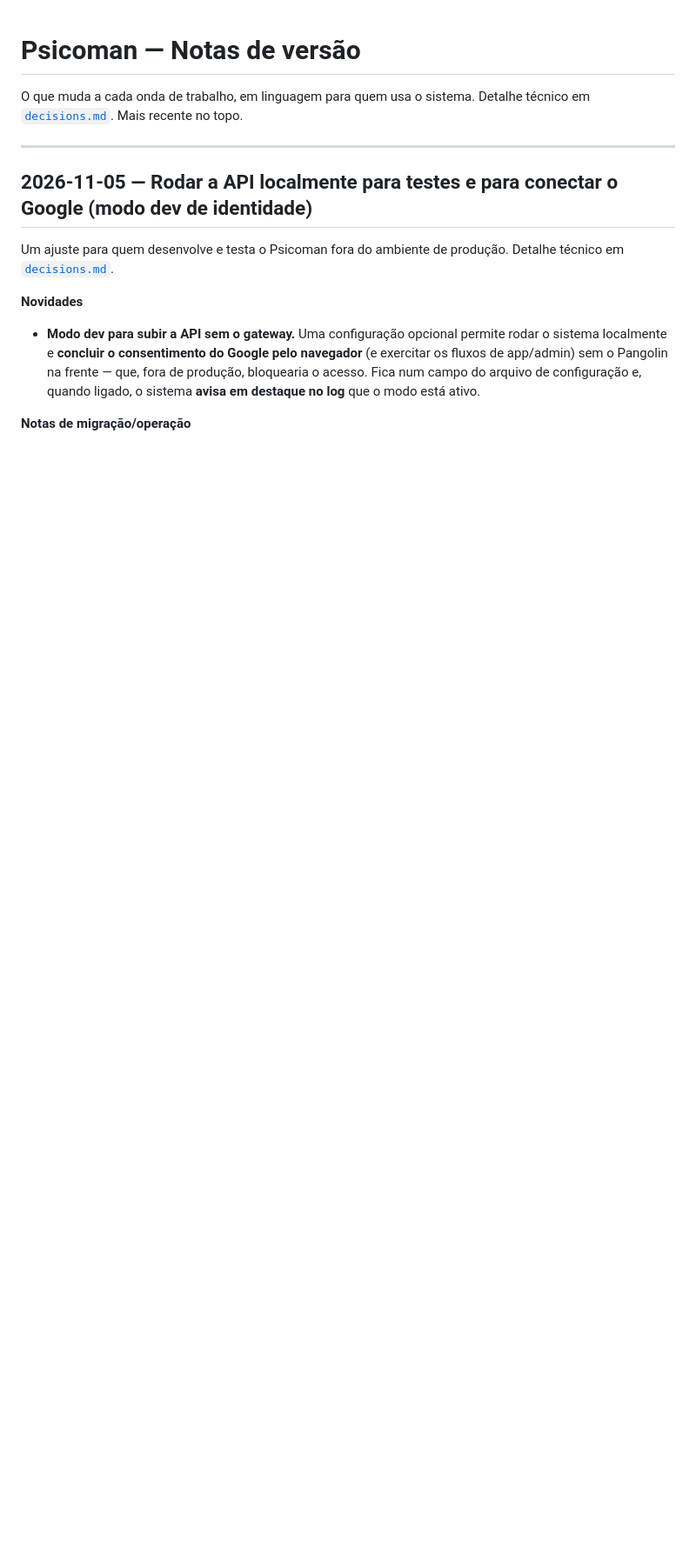
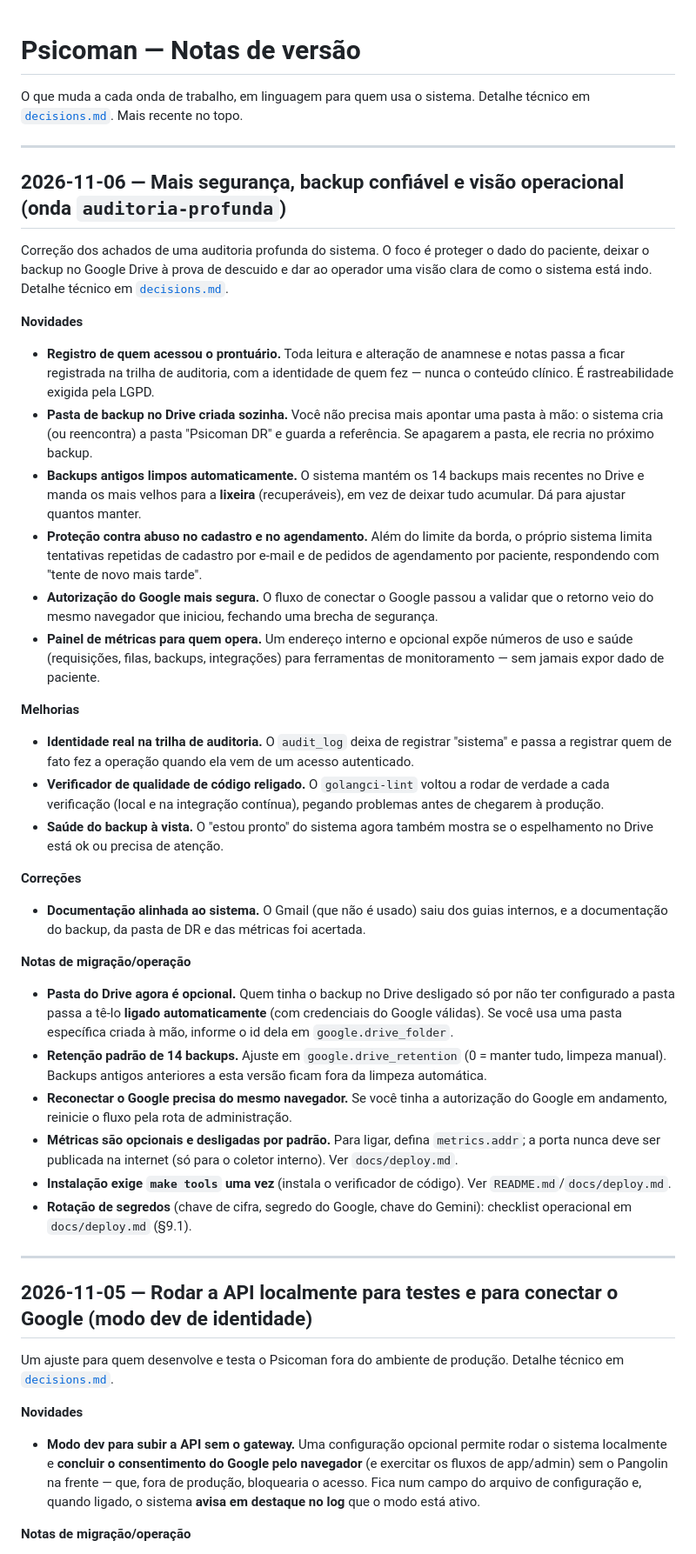
Before and after one commit to RafaelFino/psicoman, a Markdown page: docs/release-notes.md, the part around the change. Shown at 87% size. GitHub-like rendering; blank space fills up the shorter version.

Commit message:
auditoria-profunda Fase 10: fecha a onda com release notes e verificacao final

```diff
--- a/docs/release-notes.md
+++ b/docs/release-notes.md
@@ -1,6 +1,36 @@
 # Psicoman — Notas de versão
 
 O que muda a cada onda de trabalho, em linguagem para quem usa o sistema. Detalhe técnico em [`decisions.md`](./decisions.md). Mais recente no topo.
+
+---
+
+## 2026-11-06 — Mais segurança, backup confiável e visão operacional (onda `auditoria-profunda`)
+
+Correção dos achados de uma auditoria profunda do sistema. O foco é proteger o dado do paciente, deixar o backup no Google Drive à prova de descuido e dar ao operador uma visão clara de como o sistema está indo. Detalhe técnico em [`decisions.md`](./decisions.md).
+
+**Novidades**
+- **Registro de quem acessou o prontuário.** Toda leitura e alteração de anamnese e notas passa a ficar registrada na trilha de auditoria, com a identidade de quem fez — nunca o conteúdo clínico. É rastreabilidade exigida pela LGPD.
+- **Pasta de backup no Drive criada sozinha.** Você não precisa mais apontar uma pasta à mão: o sistema cria (ou reencontra) a pasta "Psicoman DR" e guarda a referência. Se apagarem a pasta, ele recria no próximo backup.
+- **Backups antigos limpos automaticamente.** O sistema mantém os 14 backups mais recentes no Drive e manda os mais velhos para a **lixeira** (recuperáveis), em vez de deixar tudo acumular. Dá para ajustar quantos manter.
+- **Proteção contra abuso no cadastro e no agendamento.** Além do limite da borda, o próprio sistema limita tentativas repetidas de cadastro por e-mail e de pedidos de agendamento por paciente, respondendo com "tente de novo mais tarde".
+- **Autorização do Google mais segura.** O fluxo de conectar o Google passou a validar que o retorno veio do mesmo navegador que iniciou, fechando uma brecha de segurança.
+- **Painel de métricas para quem opera.** Um endereço interno e opcional expõe números de uso e saúde (requisições, filas, backups, integrações) para ferramentas de monitoramento — sem jamais expor dado de paciente.
+
+**Melhorias**
+- **Identidade real na trilha de auditoria.** O `audit_log` deixa de registrar "sistema" e passa a registrar quem de fato fez a operação quando ela vem de um acesso autenticado.
+- **Verificador de qualidade de código religado.** O `golangci-lint` voltou a rodar de verdade a cada verificação (local e na integração contínua), pegando problemas antes de chegarem à produção.
+- **Saúde do backup à vista.** O "estou pronto" do sistema agora também mostra se o espelhamento no Drive está ok ou precisa de atenção.
+
+**Correções**
+- **Documentação alinhada ao sistema.** O Gmail (que não é usado) saiu dos guias internos, e a documentação do backup, da pasta de DR e das métricas foi acertada.
+
+**Notas de migração/operação**
+- **Pasta do Drive agora é opcional.** Quem tinha o backup no Drive desligado só por não ter configurado a pasta passa a tê-lo **ligado automaticamente** (com credenciais do Google válidas). Se você usa uma pasta específica criada à mão, informe o id dela em `google.drive_folder`.
+- **Retenção padrão de 14 backups.** Ajuste em `google.drive_retention` (0 = manter tudo, limpeza manual). Backups antigos anteriores a esta versão ficam fora da limpeza automática.
+- **Reconectar o Google precisa do mesmo navegador.** Se você tinha a autorização do Google em andamento, reinicie o fluxo pela rota de administração.
+- **Métricas são opcionais e desligadas por padrão.** Para ligar, defina `metrics.addr`; a porta nunca deve ser publicada na internet (só para o coletor interno). Ver `docs/deploy.md`.
+- **Instalação exige `make tools` uma vez** (instala o verificador de código). Ver `README.md`/`docs/deploy.md`.
+- **Rotação de segredos** (chave de cifra, segredo do Google, chave do Gemini): checklist operacional em `docs/deploy.md` (§9.1).
 
 ---
 
```
Also changed, not shown: 1 other file.
